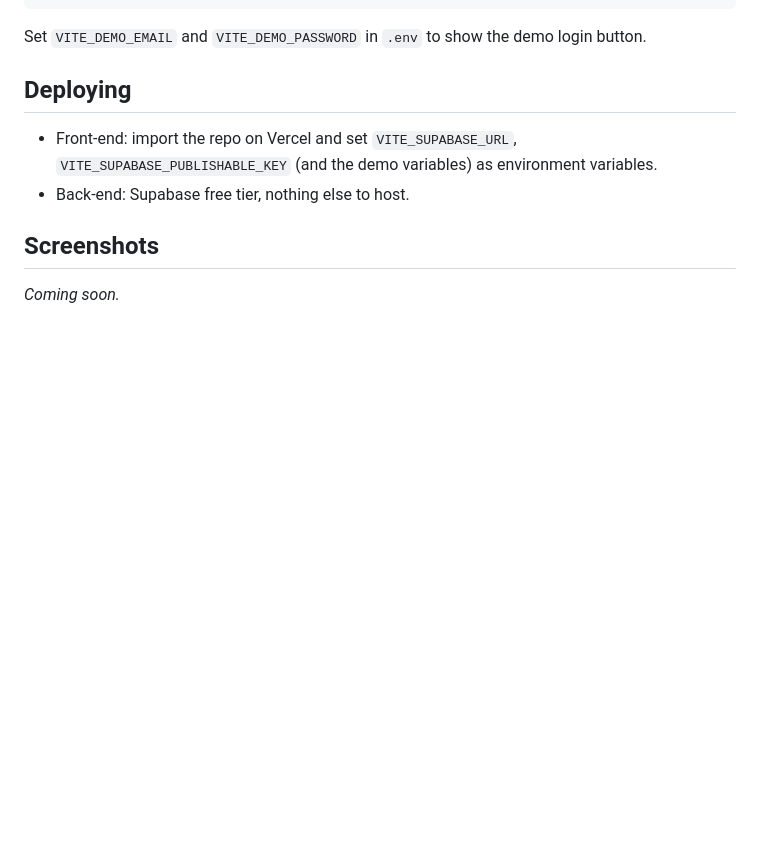
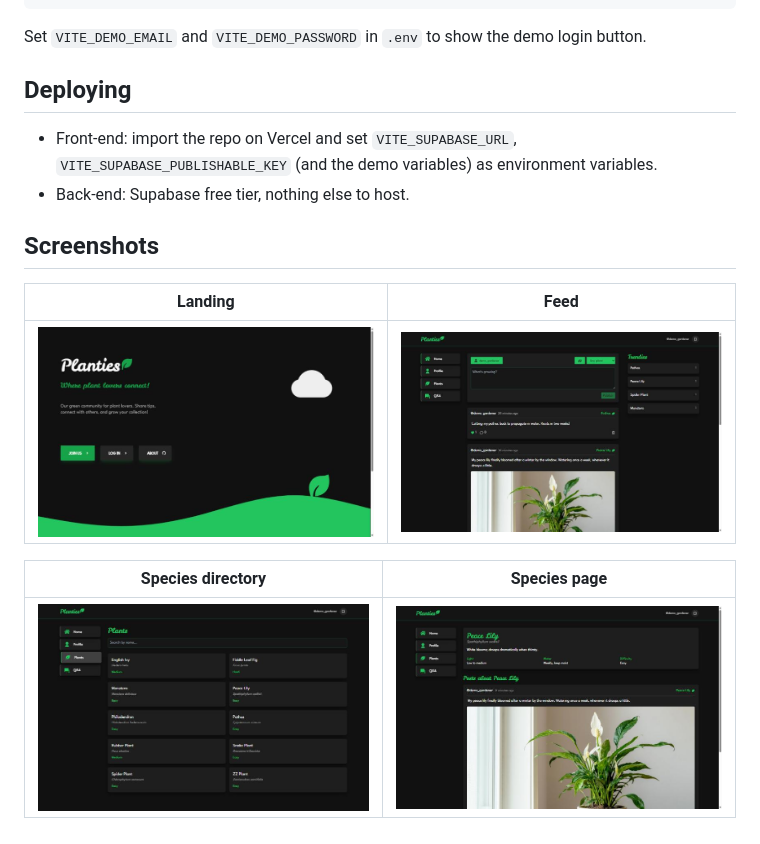
Before and after one commit to rmps23/planties, a Markdown page: README.md, the part around the change. GitHub-like rendering; pictures changed too: docs/screenshots/feed.png (added), docs/screenshots/landing.png (added), docs/screenshots/plant-detail.png (added); blank space fills up the shorter version.

Commit message:
Add screenshots to README
Co-Authored-By: Claude Opus 5.5 <noreply@anthropic.com>
Claude-Session: https://claude.ai/code/session_01RdgTZ6hKJWLBbYz91a1ADz

```diff
--- a/README.md
+++ b/README.md
@@ -51,4 +51,10 @@ Set `VITE_DEMO_EMAIL` and `VITE_DEMO_PASSWORD` in `.env` to show the demo login
 
 ## Screenshots
 
-_Coming soon._
+| Landing | Feed |
+|---|---|
+| ![Landing page](docs/screenshots/landing.png) | ![Feed](docs/screenshots/feed.png) |
+
+| Species directory | Species page |
+|---|---|
+| ![Species directory](docs/screenshots/plants.png) | ![Peace Lily page](docs/screenshots/plant-detail.png) |
```
